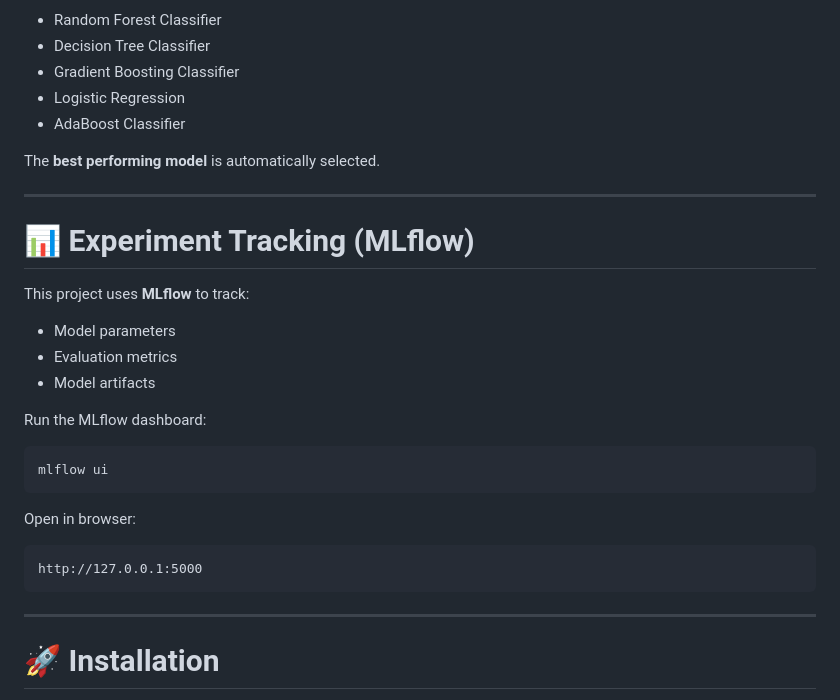
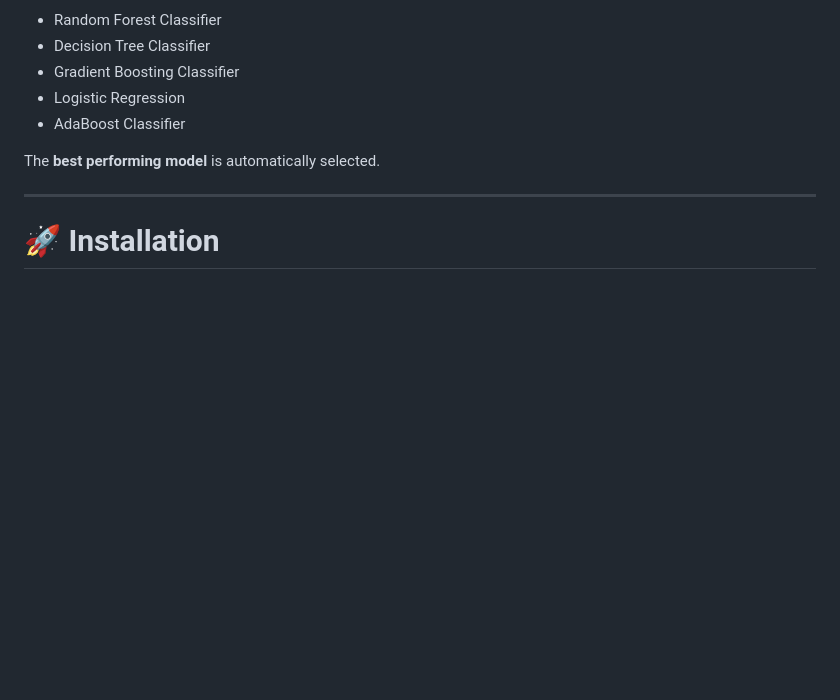
Before and after one commit to Prince-Raj-PR/NetworkSecurity, a Markdown page: README.md, the part around the change. Rendered like a GitHub page; blank space fills up the shorter version.

````diff
--- a/README.md
+++ b/README.md
@@ -96,28 +96,6 @@ The pipeline evaluates multiple models:
 * AdaBoost Classifier
 
 The **best performing model** is automatically selected.
-
----
-
-# 📊 Experiment Tracking (MLflow)
-
-This project uses **MLflow** to track:
-
-* Model parameters
-* Evaluation metrics
-* Model artifacts
-
-Run the MLflow dashboard:
-
-```
-mlflow ui
-```
-
-Open in browser:
-
-```
-http://127.0.0.1:5000
-```
 
 ---
 
````
